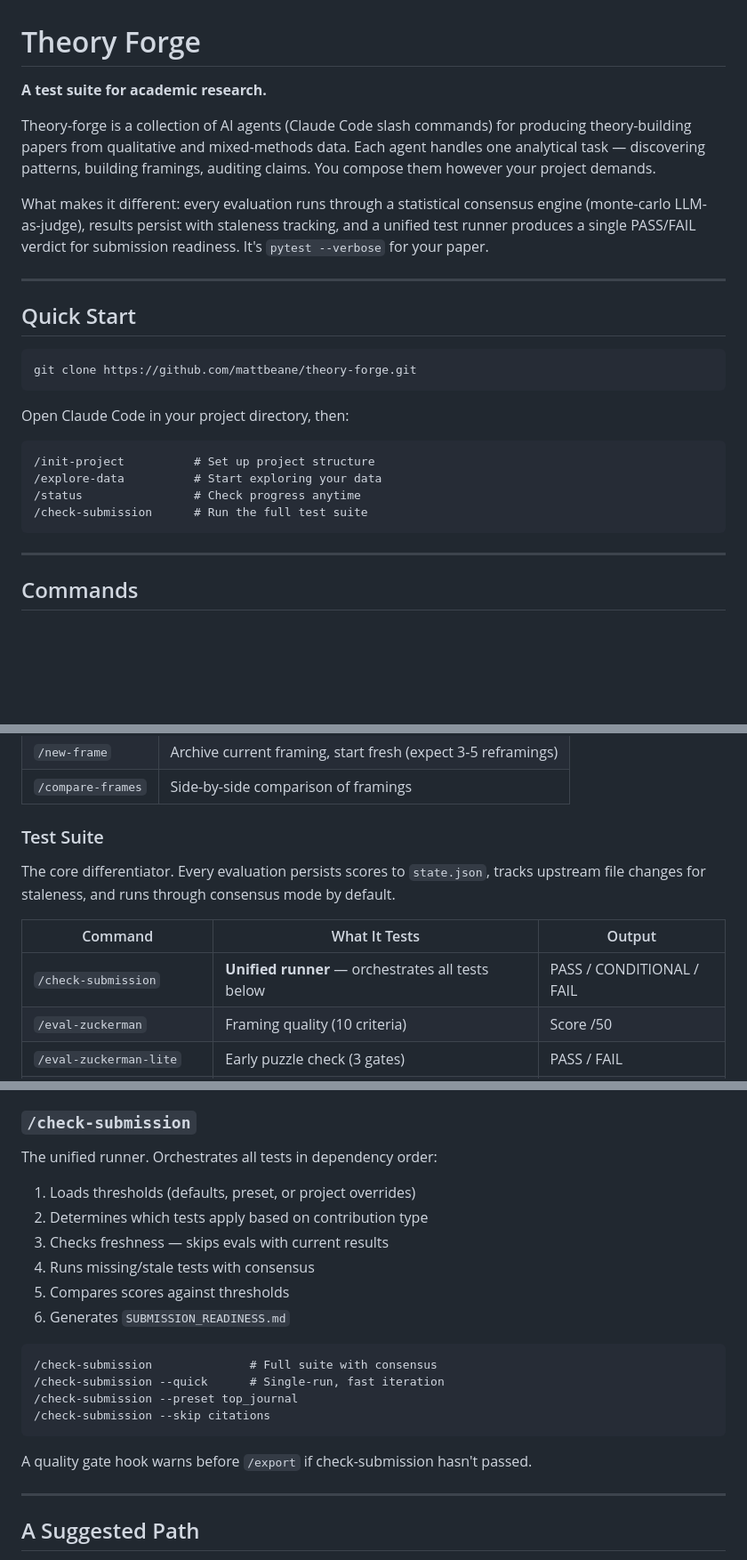
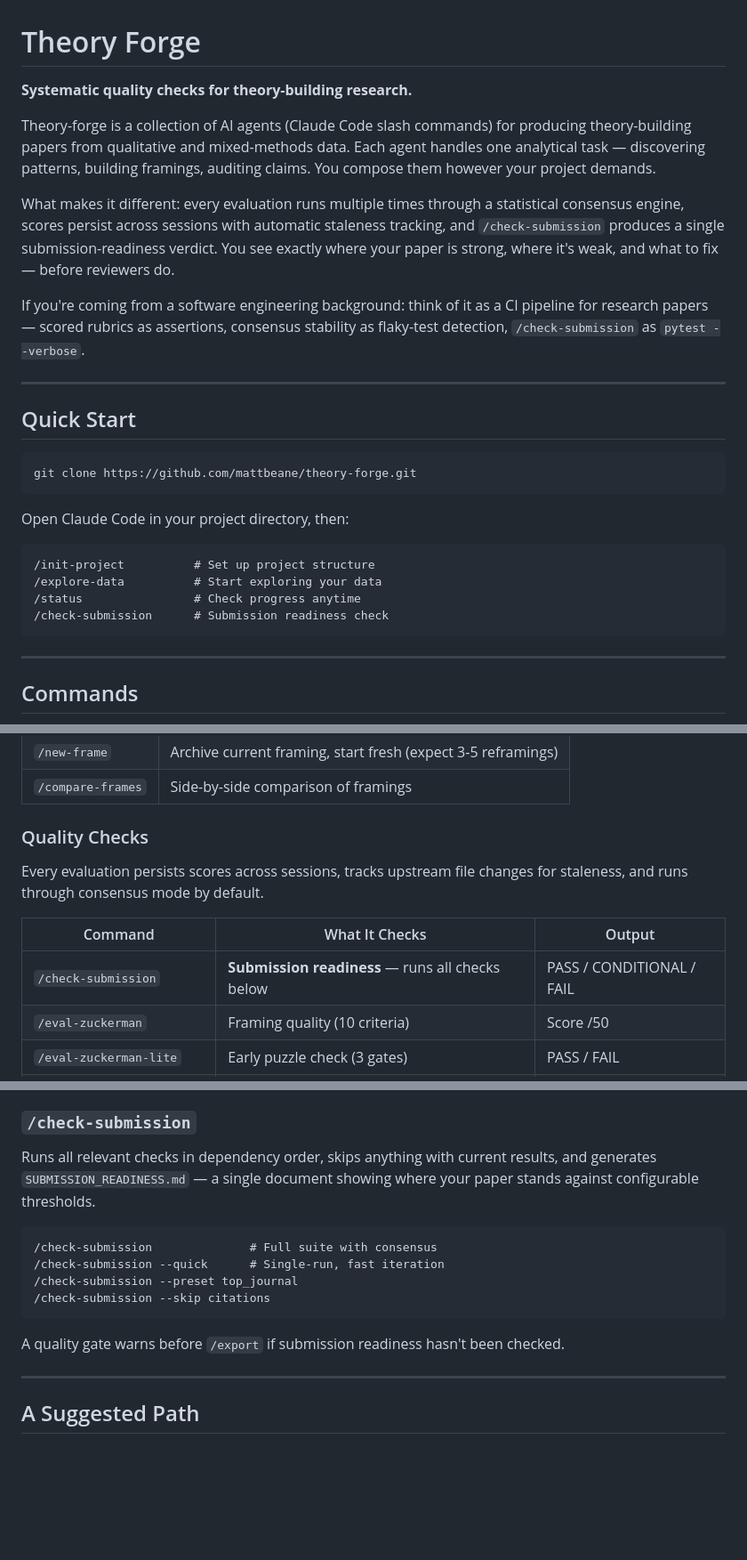
Before and after one commit to mattbeane/theory-forge, a Markdown page: README.md, 3 parts joined by grey strips. Shown at 89% size. Drawn GitHub-style; blank space fills up the shorter version.

Commit message:
Soften SWE analogy in README, expand extensibility section
Reframes "test suite" language for management researcher audience
(quality checks, submission readiness) while keeping the SWE analogy
as a brief aside for economics/CS-adjacent readers. Restores the
extensibility section so contributors see how to add data sources,
methodologies, and custom agents.

Co-Authored-By: Claude Opus 4.6 <noreply@anthropic.com>

````diff
--- a/README.md
+++ b/README.md
@@ -1,10 +1,12 @@
 # Theory Forge
 
-**A test suite for academic research.**
+**Systematic quality checks for theory-building research.**
 
 Theory-forge is a collection of AI agents (Claude Code slash commands) for producing theory-building papers from qualitative and mixed-methods data. Each agent handles one analytical task — discovering patterns, building framings, auditing claims. You compose them however your project demands.
 
-What makes it different: every evaluation runs through a statistical consensus engine (monte-carlo LLM-as-judge), results persist with staleness tracking, and a unified test runner produces a single PASS/FAIL verdict for submission readiness. It's `pytest --verbose` for your paper.
+What makes it different: every evaluation runs multiple times through a statistical consensus engine, scores persist across sessions with automatic staleness tracking, and `/check-submission` produces a single submission-readiness verdict. You see exactly where your paper is strong, where it's weak, and what to fix — before reviewers do.
+
+If you're coming from a software engineering background: think of it as a CI pipeline for research papers — scored rubrics as assertions, consensus stability as flaky-test detection, `/check-submission` as `pytest --verbose`.
 
 ---
 
@@ -20,7 +22,7 @@ Open Claude Code in your project directory, then:
 /init-project          # Set up project structure
 /explore-data          # Start exploring your data
 /status                # Check progress anytime
-/check-submission      # Run the full test suite
+/check-submission      # Submission readiness check
 ```
 
 ---
@@ -48,13 +50,13 @@ Open Claude Code in your project directory, then:
 | `/new-frame` | Archive current framing, start fresh (expect 3-5 reframings) |
 | `/compare-frames` | Side-by-side comparison of framings |
 
-### Test Suite
+### Quality Checks
 
-The core differentiator. Every evaluation persists scores to `state.json`, tracks upstream file changes for staleness, and runs through consensus mode by default.
+Every evaluation persists scores across sessions, tracks upstream file changes for staleness, and runs through consensus mode by default.
 
-| Command | What It Tests | Output |
-|---------|--------------|--------|
-| `/check-submission` | **Unified runner** — orchestrates all tests below | PASS / CONDITIONAL / FAIL |
+| Command | What It Checks | Output |
+|---------|---------------|--------|
+| `/check-submission` | **Submission readiness** — runs all checks below | PASS / CONDITIONAL / FAIL |
 | `/eval-zuckerman` | Framing quality (10 criteria) | Score /50 |
 | `/eval-zuckerman-lite` | Early puzzle check (3 gates) | PASS / FAIL |
 | `/eval-paper-quality` | Argument, evidence, theory, contribution, prose | Score /50 |
@@ -119,14 +121,7 @@ Each eval tracks SHA-256 checksums of its upstream files. When you change a draf
 
 ### `/check-submission`
 
-The unified runner. Orchestrates all tests in dependency order:
-
-1. Loads thresholds (defaults, preset, or project overrides)
-2. Determines which tests apply based on contribution type
-3. Checks freshness — skips evals with current results
-4. Runs missing/stale tests with consensus
-5. Compares scores against thresholds
-6. Generates `SUBMISSION_READINESS.md`
+Runs all relevant checks in dependency order, skips anything with current results, and generates `SUBMISSION_READINESS.md` — a single document showing where your paper stands against configurable thresholds.
 
 ```
 /check-submission              # Full suite with consensus
@@ -135,7 +130,7 @@ The unified runner. Orchestrates all tests in dependency order:
 /check-submission --skip citations
 ```
 
-A quality gate hook warns before `/export` if check-submission hasn't passed.
+A quality gate warns before `/export` if submission readiness hasn't been checked.
 
 ---
 
````
Also changed, not shown: other parts of README.md (+17 -3 lines).
